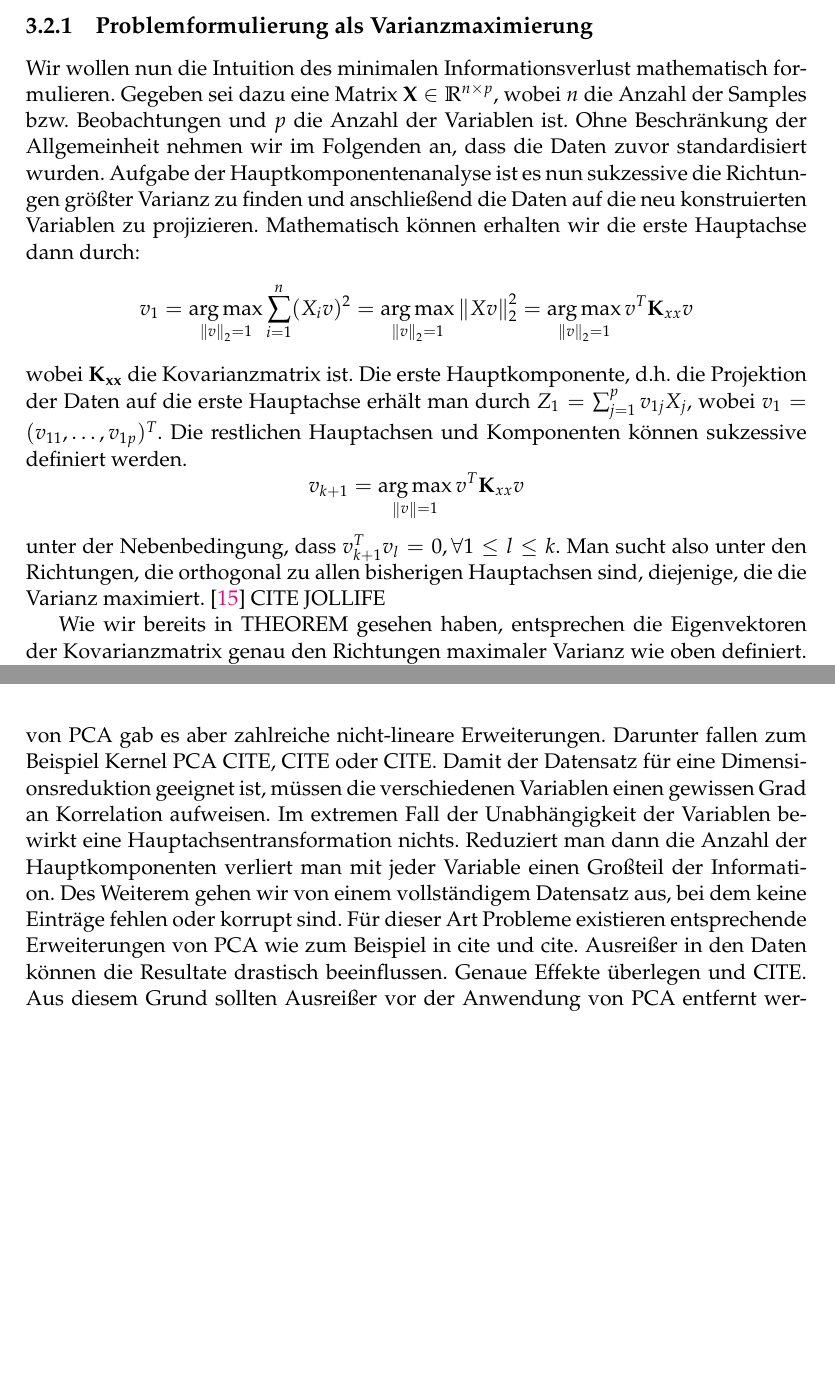
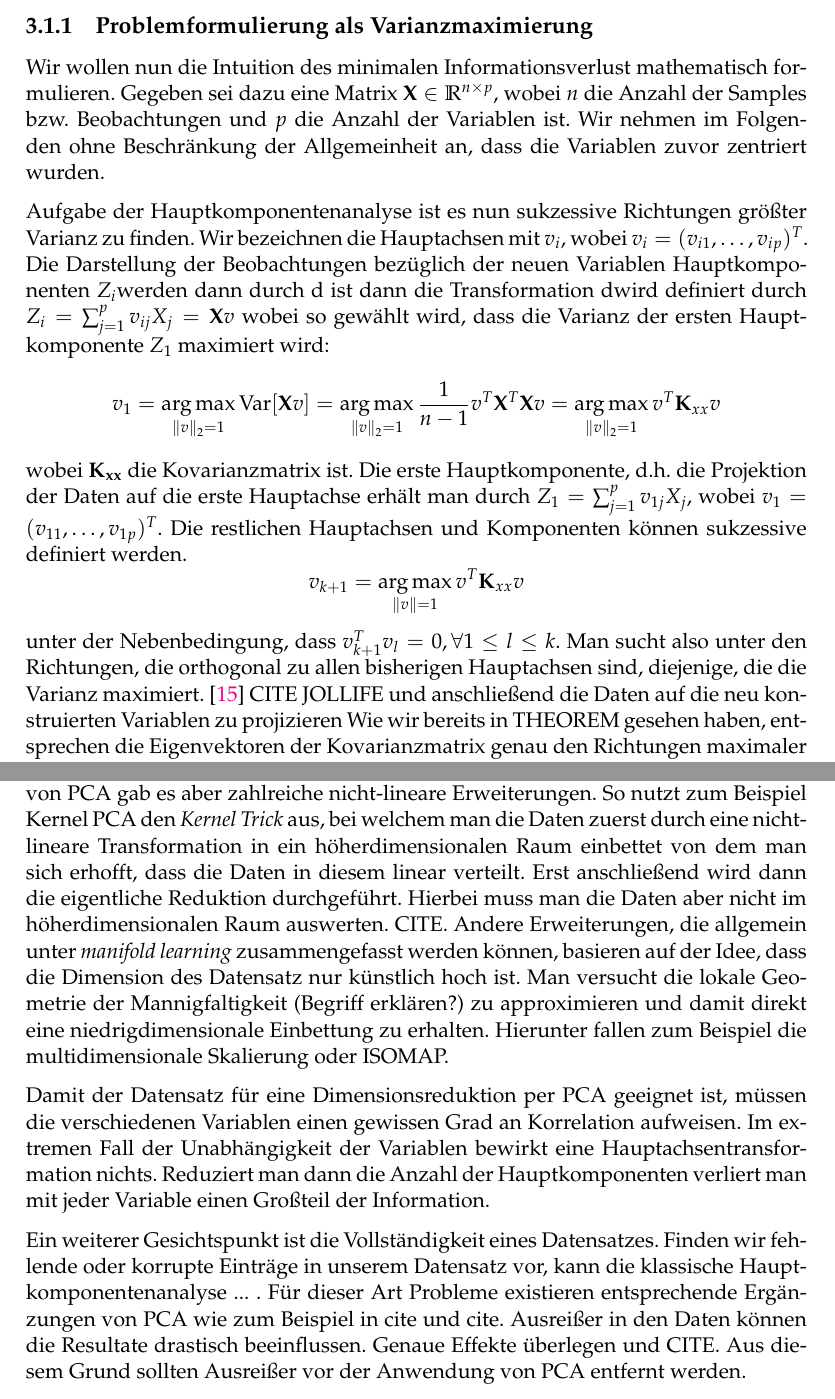
Before and after one commit to tobiasbork/thesis, a LaTeX thesis (main.tex, which reads chapters/pca.tex): two parts of pages 13 and 15 of 26, joined at a grey line, cut so that both start at the same text, the shorter picture padded with empty space. Compiled offline with pdfLaTeX.

Commit message:
PCA limitations

```diff
--- a/chapters/pca.tex
+++ b/chapters/pca.tex
@@ -39,14 +37,15 @@ Mathematisch gesehen endet man das Verfahren also nicht auf die Kovarianzmatrix,
 
 \subsection{Problemformulierung als Varianzmaximierung}
 
-Wir wollen nun die Intuition des minimalen Informationsverlust mathematisch formulieren. Gegeben sei dazu eine Matrix $\mat{X} \in \mathbb{R}^{n\times p}$, wobei $n$ die Anzahl der Samples bzw. Beobachtungen und $p$ die Anzahl der Variablen ist. Ohne Beschränkung der Allgemeinheit nehmen wir im Folgenden an, dass die Daten zuvor standardisiert wurden.
-Aufgabe der Hauptkomponentenanalyse ist es nun sukzessive die Richtungen größter Varianz zu finden und anschließend die Daten auf die neu konstruierten Variablen zu projizieren. Mathematisch können erhalten wir die erste Hauptachse dann durch:
-$$v_1 = \argmax_{\norm{v}_2 = 1} \sum_{i=1}^n(X_iv)^2 = \argmax_{\norm{v}_2 = 1} \norm{Xv}_2^2 = \argmax_{\norm{v}_2 = 1} v^T \mat{K}_{xx} v$$
+Wir wollen nun die Intuition des minimalen Informationsverlust mathematisch formulieren. Gegeben sei dazu eine Matrix $\mat{X} \in \mathbb{R}^{n\times p}$, wobei $n$ die Anzahl der Samples bzw. Beobachtungen und $p$ die Anzahl der Variablen ist. Wir nehmen im Folgenden ohne Beschränkung der Allgemeinheit an, dass die Variablen zuvor zentriert wurden.
+
+Aufgabe der Hauptkomponentenanalyse ist es nun sukzessive Richtungen größter Varianz zu finden. Wir bezeichnen die Hauptachsen mit $v_i$, wobei $v_i = (v_{i1}, \ldots, v_{ip})^T$. Die Darstellung der Beobachtungen bezüglich der neuen Variablen Hauptkomponenten $Z_i $werden dann durch d ist dann die Transformation dwird definiert durch $Z_i = \sum_{j=1}^p v_{ij}X_j = \mat{X}v$ wobei  so gewählt wird, dass die Varianz der ersten Hauptkomponente $Z_1$ maximiert wird:
+$$v_1 = \argmax_{\norm{v}_2 = 1} \text{Var}[\mat{X}v] = \argmax_{\norm{v}_2 = 1} \frac{1}{n-1} v^T\mat{X}^T\mat{X}v  = \argmax_{\norm{v}_2 = 1} v^T \mat{K}_{xx} v$$
 wobei $\mat{K_{xx}}$ die Kovarianzmatrix ist. Die erste Hauptkomponente, d.h. die Projektion der Daten auf die erste Hauptachse erhält man durch $Z_1 = \sum_{j=1}^{p} v_{1j}X_j$, wobei $v_1 = (v_{11}, \ldots, v_{1p})^T$. Die restlichen Hauptachsen und Komponenten können sukzessive definiert werden.
 $$v_{k+1} = \argmax_{\norm{v} = 1} v^T \mat{K}_{xx} v$$ unter der Nebenbedingung, dass $v_{k+1}^Tv_l = 0, \forall 1 \leq l \leq k$. Man sucht also unter den Richtungen, die orthogonal zu allen bisherigen Hauptachsen sind, diejenige, die die Varianz maximiert.
 \cite{zou_overview}
 CITE JOLLIFE
-
+und anschließend die Daten auf die neu konstruierten Variablen zu projizieren
 Wie wir bereits in THEOREM gesehen haben, entsprechen die Eigenvektoren der Kovarianzmatrix genau den Richtungen maximaler Varianz wie oben definiert. Daher können wir anstatt sukzessiver Berechnung einzelner Hauptachsen die Kovarianzmatrix $\mat{K}_{xx}$ diagonalisieren. Da $\mat{K}_{xx}$ symmetrisch ist
 $$\mat{K}_{xx} = \mat V \mat L \mat{V}^T$$
 wobei $\mat V$ die Matrix der Eigenvektoren ist (Jede Spalte ist ein Eigenvektor) und $\mat{L}$ ist eine Diagonalmatrix mit Eigenwerten $\lambda_i$ in absteigender Reihenfolge. Die Eigenvektoren entsprechen den Hauptachsen und die Projektion der Daten auf die Hauptachsen wird erreicht durch Multiplikation des Datensatz mit den Eigenvektoren $\mat Z = \mat X \mat V$. Die Spalten in $\mat{Z}$ sind also die Hauptkomponenten. Die i-te Beobachtung bezüglich der neuen Variablen sind die Zeilen von $\mat{X}\mat{V}$.
@@ -93,10 +97,8 @@ Obwohl die Hauptkomponentenanalysen in vielen Situationen helfen kann, Datensät
 \item Anzahl an Beobachtungen in Relation zu Anzahl an Variablen
 \end{itemize}
 
-Wie bereits erwähnt (Wurde es erwähnt?) ist PCA ein lineares Dimensionsreduktionsverfahren, d.h. dass die Daten in den niedrigdimensionalen Raum linear, also durch eine Kombination von Rotationen und Translationen, transformiert / projeziert  werden. Es kann aber vorkommen, dass es keine lineare Beziehung zwischen den Variablen gibt. In diesem Fall verliert man an Information. Seit der Entstehung von PCA gab es aber zahlreiche nicht-lineare Erweiterungen. Darunter fallen zum Beispiel Kernel PCA CITE, CITE oder CITE.
-Damit der Datensatz für eine Dimensionsreduktion geeignet ist, müssen die verschiedenen Variablen einen gewissen Grad an Korrelation aufweisen. Im extremen Fall der Unabhängigkeit der Variablen bewirkt eine Hauptachsentransformation nichts. Reduziert man dann die Anzahl der Hauptkomponenten verliert man mit jeder Variable einen Großteil der Information.
-Des Weiterem gehen wir von einem vollständigem Datensatz aus, bei dem keine Einträge fehlen oder korrupt sind. Für dieser Art Probleme existieren entsprechende Erweiterungen von PCA wie zum Beispiel in cite und cite. Ausreißer in den Daten können die Resultate drastisch beeinflussen. Genaue Effekte überlegen und CITE. Aus diesem Grund sollten Ausreißer vor der Anwendung von PCA entfernt werden.
+Wie in REF beschrieben versuchen wir Daten in einen niedrigdimensionaleren linearen oder affinen Unterraum zu transformieren. Es kann aber durchaus vorkommen, dass es keine lineare Beziehung zwischen den Variablen gibt. Nichtlineare Strukturen können von PCA nicht erfasst werden und gehen somit verloren. \cite{vidal} Vidal et al. zeigen diese Grenze konkret am Beispiel von Porträt-Fotos auf. Seit der Entstehung von PCA gab es aber zahlreiche nicht-lineare Erweiterungen. So nutzt zum Beispiel Kernel PCA den \textit{Kernel Trick} aus, bei welchem man die Daten zuerst durch eine nichtlineare Transformation in ein höherdimensionalen Raum einbettet von dem man sich erhofft, dass die Daten in diesem linear verteilt. Erst anschließend wird dann die eigentliche Reduktion durchgeführt. Hierbei muss man die Daten aber nicht im höherdimensionalen Raum auswerten. CITE. Andere Erweiterungen, die allgemein unter \textit{manifold learning} zusammengefasst werden können, basieren auf der Idee, dass die Dimension des Datensatz nur künstlich hoch ist. Man versucht die lokale Geometrie der Mannigfaltigkeit (Begriff erklären?) zu approximieren und damit direkt eine niedrigdimensionale Einbettung zu erhalten. Hierunter fallen zum Beispiel die multidimensionale Skalierung oder ISOMAP.
 
-In besonderen Fällen sind die relevanten Informationen in den Variablen mit niedriger Varianz versteckt. Da die Hauptkomponentenanalyse Diese vernachlässigt wird sich unter Umständen die erwünschte Struktur auf den Daten ergeben. Oftmals weiß man aber im Vorhinein nicht, in welchen Variablen diese Unterscheidungsmöglichkeit versteckt ist.
+Damit der Datensatz für eine Dimensionsreduktion per PCA geeignet ist, müssen die verschiedenen Variablen einen gewissen Grad an Korrelation aufweisen. Im extremen Fall der Unabhängigkeit der Variablen bewirkt eine Hauptachsentransformation nichts. Reduziert man dann die Anzahl der Hauptkomponenten verliert man mit jeder Variable einen Großteil der Information.
 
-Das wohl wichtigste Hindernis im Zuge dieser Arbeit ist sicherlich die durch die Transformation entstehenden Interpretationsschwierigkeiten. Jede Hauptkomponente entsteht wie oben beschrieben durch eine Linearkombination der Ausgangsvariablen. Während die Ausgangsvariablen Bedeutungen wie Gewicht oder Größe hatten ist in vor allem in hochdimensionalen Fällen eine Interpretation der Hauptkomponenten nur schwer möglich (Rotation Techniques CITE). Dieser Interpretationsverlust ist Ausgangspunkt der Idee der dünnbesetzten Hauptkomponentenanalyse, genannt sparse PCA. Diesem Verfahren ist das folgende Kapitel gewidmet.
+Ein weiterer Gesichtspunkt ist die Vollständigkeit eines Datensatzes. Finden wir fehlende oder korrupte Einträge in unserem Datensatz vor, kann die klassische Hauptkomponentenanalyse ... . Für dieser Art Probleme existieren entsprechende Ergänzungen von PCA wie zum Beispiel in cite und cite. Ausreißer in den Daten können die Resultate drastisch beeinflussen. Genaue Effekte überlegen und CITE. Aus diesem Grund sollten Ausreißer vor der Anwendung von PCA entfernt werden.
--- a/main.tex
+++ b/main.tex
@@ -12,7 +12,7 @@ singlespacing, % Single line spacing, alternatives: onehalfspacing or doublespac
 %nolistspacing, % If the document is onehalfspacing or doublespacing, uncomment this to set spacing in lists to single
 %liststotoc, % Uncomment to add the list of figures/tables/etc to the table of contents
 %toctotoc, % Uncomment to add the main table of contents to the table of contents
-%parskip, % Uncomment to add space between paragraphs
+parskip, % Uncomment to add space between paragraphs
 %nohyperref, % Uncomment to not load the hyperref package
 headsepline, % Uncomment to get a line under the header
 %chapterinoneline, % Uncomment to place the chapter title next to the number on one line
```
Also changed, not shown: chapters/introduction.tex (+9 -0 lines), main.pdf, chapters/pca.tex (19 more changed lines).
